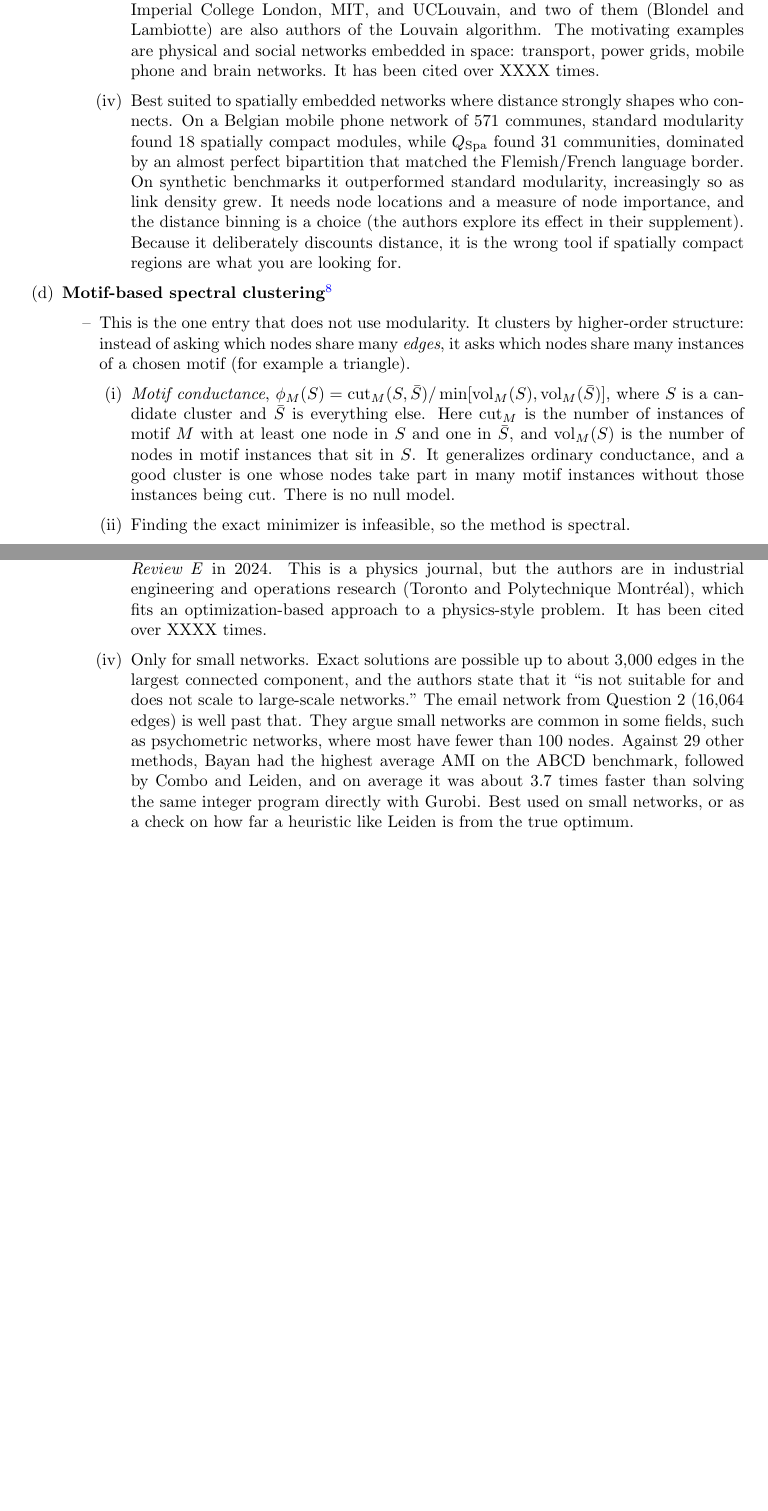
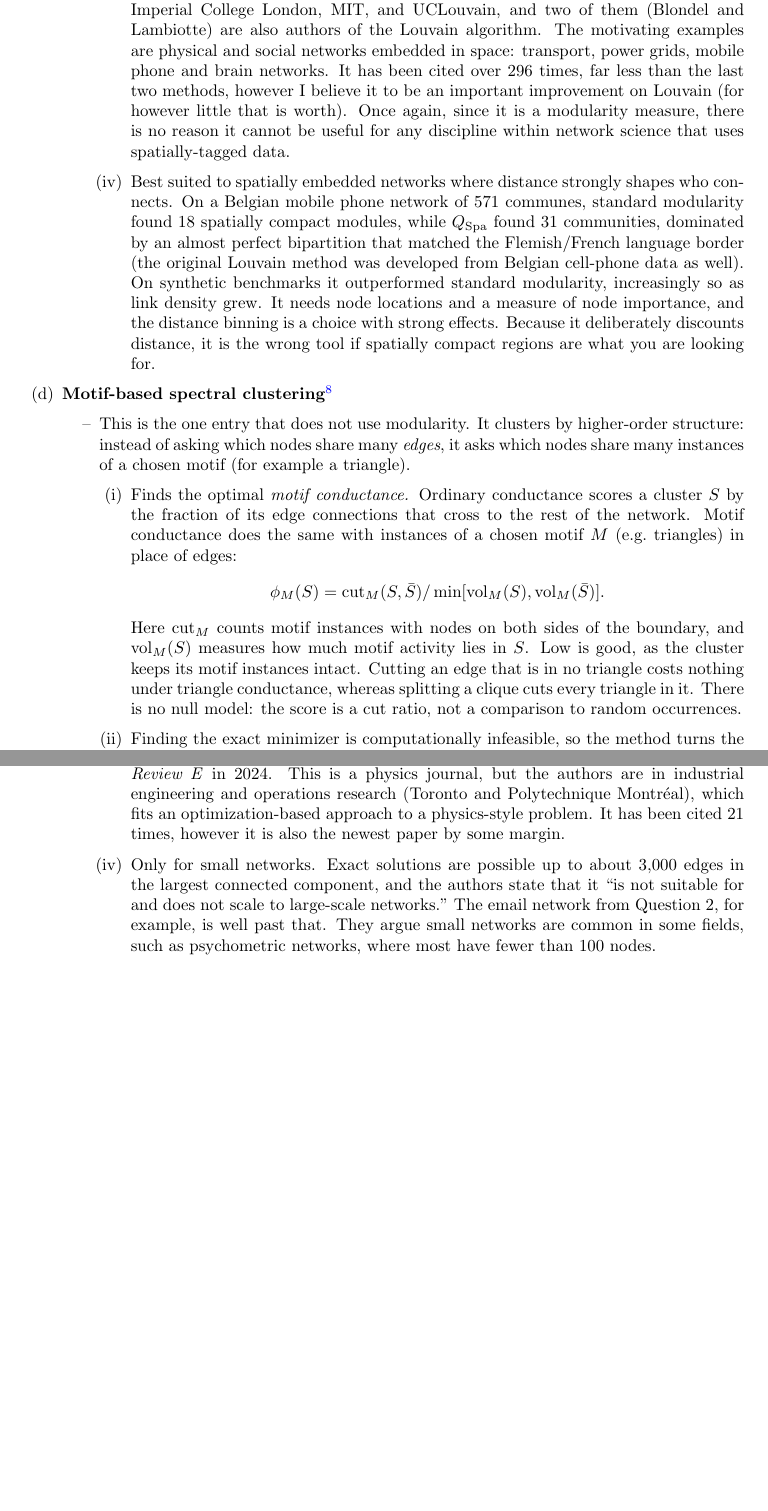
Before and after one commit to 14arjunk/CNET5051_Assignments, a LaTeX problem sheet (Assignment 2 Files/assignment2_kumar.tex): two parts of pages 15 and 17 of 18, joined at a grey line, cut so that both start at the same text, the shorter picture padded with empty space. Compiled offline with pdfLaTeX.

Commit message:
a02 writeup

```diff
--- a/Assignment 2 Files/assignment2_kumar.tex
+++ b/Assignment 2 Files/assignment2_kumar.tex
@@ -347,16 +347,15 @@ I chose 5 papers that are related in some ways, rather than 5 classic unrelated
                 \item[\nc 2] Use $P_{ij}$ in place of the configuration model term $k_ik_j/2m$ in the modularity matrix, giving the spatial modularity $Q_{\text{Spa}}$.
                 \item[\nc 3] Maximize $Q_{\text{Spa}}$ with an existing spectral method (the paper cites Richardson, Mucha \& Porter 2009 for it).
             \end{enumerate}
-            \item Published in \textit{PNAS} 2011, filed under Applied Mathematics. The authors are at Imperial College London, MIT, and UCLouvain, and two of them (Blondel and Lambiotte) are also authors of the Louvain algorithm. The motivating examples are physical and social networks embedded in space: transport, power grids, mobile phone and brain networks. It has been cited over XXXX times.
-            % TODO citation count
-            \item Best suited to spatially embedded networks where distance strongly shapes who connects. On a Belgian mobile phone network of 571 communes, standard modularity found 18 spatially compact modules, while $Q_{\text{Spa}}$ found 31 communities, dominated by an almost perfect bipartition that matched the Flemish/French language border. On synthetic benchmarks it outperformed standard modularity, increasingly so as link density grew. It needs node locations and a measure of node importance, and the distance binning is a choice (the authors explore its effect in their supplement). Because it deliberately discounts distance, it is the wrong tool if spatially compact regions are what you are looking for.
+            \item Published in \textit{PNAS} 2011, filed under Applied Mathematics. The authors are at Imperial College London, MIT, and UCLouvain, and two of them (Blondel and Lambiotte) are also authors of the Louvain algorithm. The motivating examples are physical and social networks embedded in space: transport, power grids, mobile phone and brain networks. It has been cited over 296 times, far less than the last two methods, however I believe it to be an important improvement on Louvain (for however little that is worth). Once again, since it is a modularity measure, there is no reason it cannot be useful for any discipline within network science that uses spatially-tagged data.
+            \item Best suited to spatially embedded networks where distance strongly shapes who connects. On a Belgian mobile phone network of 571 communes, standard modularity found 18 spatially compact modules, while $Q_{\text{Spa}}$ found 31 communities, dominated by an almost perfect bipartition that matched the Flemish/French language border (the original Louvain method was developed from Belgian cell-phone data as well). On synthetic benchmarks it outperformed standard modularity, increasingly so as link density grew. It needs node locations and a measure of node importance, and the distance binning is a choice with strong effects. Because it deliberately discounts distance, it is the wrong tool if spatially compact regions are what you are looking for.
         \end{enumerate}
     \end{itemize}
     \item \textbf{Motif-based spectral clustering}\footcite{benson2016higher}
     \begin{itemize}
         \item This is the one entry that does not use modularity. It clusters by higher-order structure: instead of asking which nodes share many \textit{edges}, it asks which nodes share many instances of a chosen motif (for example a triangle).
         \begin{enumerate}
-            \item \textit{Motif conductance}, $\phi_M(S) = \text{cut}_M(S,\bar{S}) / \min[\text{vol}_M(S),\text{vol}_M(\bar{S})]$, where $S$ is a candidate cluster and $\bar{S}$ is everything else. Here $\text{cut}_M$ is the number of instances of motif $M$ with at least one node in $S$ and one in $\bar{S}$, and $\text{vol}_M(S)$ is the number of nodes in motif instances that sit in $S$. It generalizes ordinary conductance, and a good cluster is one whose nodes take part in many motif instances without those instances being cut. There is no null model.
-            \item Finding the exact minimizer is infeasible, so the method is spectral.
-            \begin{enumerate}
-                \item[\nc 1] Build the motif adjacency matrix $W_M$, where $(W_M)_{ij}$ is the number of instances of $M$ containing both $i$ and $j$.
+            \item Finds the optimal \textit{motif conductance.} Ordinary conductance scores a cluster $S$ by the fraction of its edge connections that cross to the rest of the network. Motif conductance does the same with instances of a chosen motif $M$ (e.g.\ triangles) in place of edges: $$\phi_M(S) = \text{cut}_M(S,\bar{S}) / \min[\text{vol}_M(S),\text{vol}_M(\bar{S})].$$ Here $\text{cut}_M$ counts motif instances with nodes on both sides of the boundary, and $\text{vol}_M(S)$ measures how much motif activity lies in $S$. Low is good, as the cluster keeps its motif instances intact. Cutting an edge that is in no triangle costs nothing under triangle conductance, whereas splitting a clique cuts every triangle in it. There is no null model: the score is a cut ratio, not a comparison to random occurrences.
+           \item Finding the exact minimizer is computationally infeasible, so the method turns the problem into a spectral one. The idea is to convert the motif counts into an ordinary weighted graph, then use standard spectral clustering on it.
+\begin{enumerate}
+    \item[\nc 1] Build the motif adjacency matrix $W_M$, which is a weighted graph on the same nodes where $(W_M)_{ij}$ is the number of instances of $M$ containing both $i$ and $j$. For triangles, this is the number of triangles that edge $ij$ is part of, so an edge in no triangle gets weight zero.
@@ -382,9 +382,9 @@ I chose 5 papers that are related in some ways, rather than 5 classic unrelated
                 \item[\nc 4] Close a branch when its LP solution becomes integer, infeasible, or worse than the best partition found so far.
             \end{enumerate}
             When the best partition found equals the upper bound, it is provably optimal. Stopping earlier, on a time limit or a gap tolerance, gives the approximate version.
-            \item The preprint appeared on arXiv in 2022 and the paper was published in \textit{Physical Review E} in 2024. This is a physics journal, but the authors are in industrial engineering and operations research (Toronto and Polytechnique Montréal), which fits an optimization-based approach to a physics-style problem. It has been cited over XXXX times.
+            \item The preprint appeared on arXiv in 2022 and the paper was published in \textit{Physical Review E} in 2024. This is a physics journal, but the authors are in industrial engineering and operations research (Toronto and Polytechnique Montréal), which fits an optimization-based approach to a physics-style problem. It has been cited 21 times, however it is also the newest paper by some margin.
             % TODO citation count
-            \item Only for small networks. Exact solutions are possible up to about 3,000 edges in the largest connected component, and the authors state that it ``is not suitable for and does not scale to large-scale networks." The email network from Question 2 (16,064 edges) is well past that. They argue small networks are common in some fields, such as psychometric networks, where most have fewer than 100 nodes. Against 29 other methods, Bayan had the highest average AMI on the ABCD benchmark, followed by Combo and Leiden, and on average it was about 3.7 times faster than solving the same integer program directly with Gurobi. Best used on small networks, or as a check on how far a heuristic like Leiden is from the true optimum.
+            \item Only for small networks. Exact solutions are possible up to about 3,000 edges in the largest connected component, and the authors state that it ``is not suitable for and does not scale to large-scale networks." The email network from Question 2, for example, is well past that. They argue small networks are common in some fields, such as psychometric networks, where most have fewer than 100 nodes.
         \end{enumerate}
     \end{itemize}
 \end{enumerate}
```
Also changed, not shown: Assignment 2 Files/assignment2_kumar.tex (23 more changed lines).
